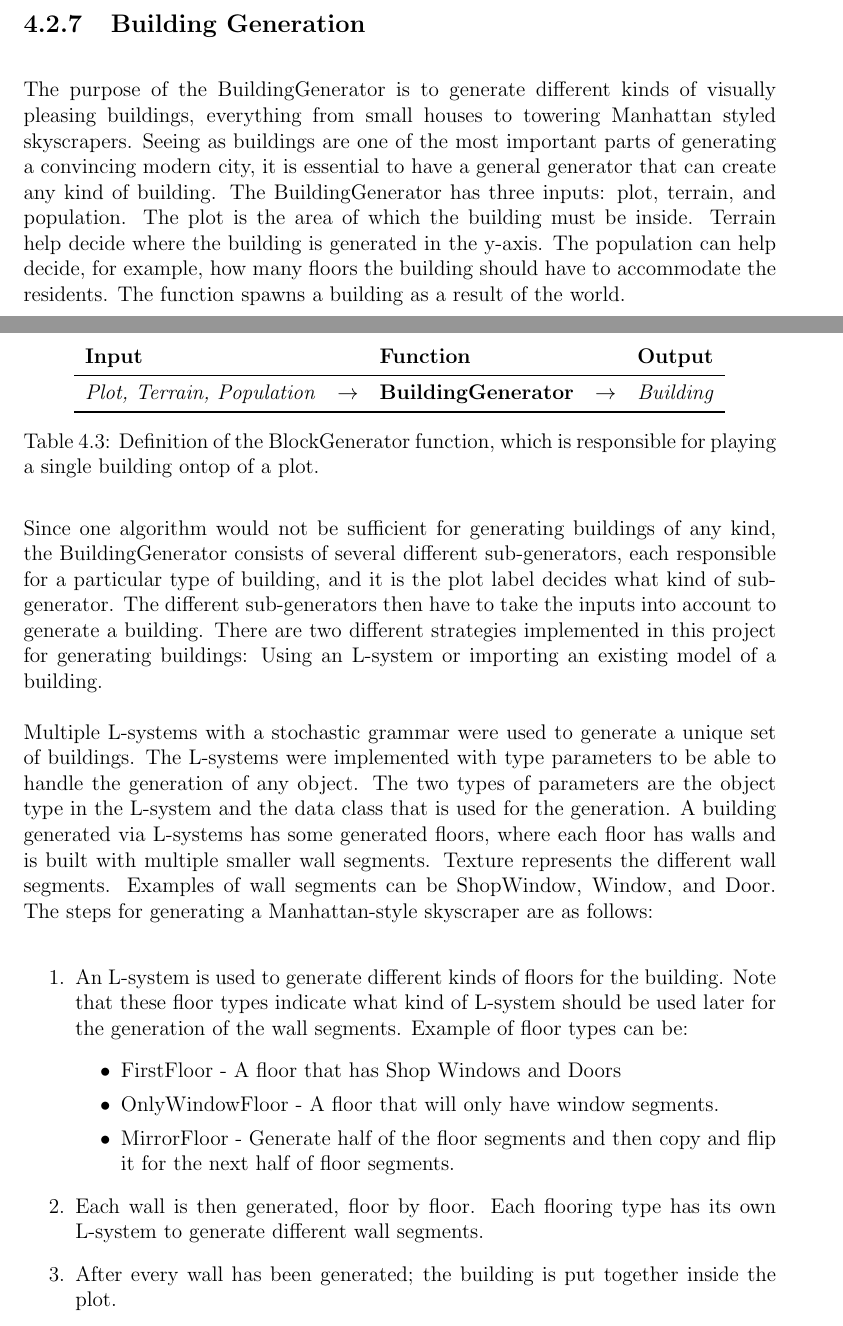
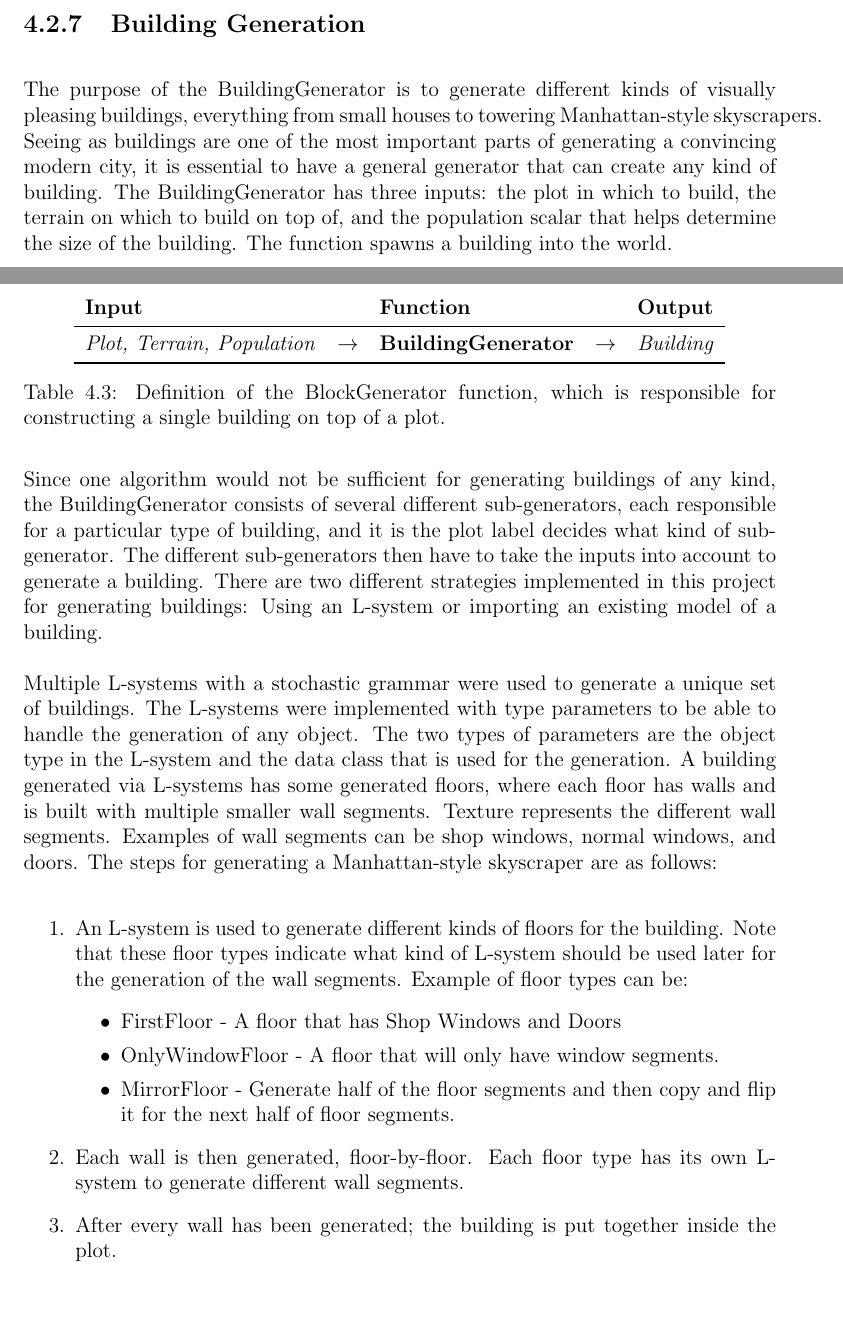
Before and after one commit to DATX02-20-02/Report, a LaTeX thesis (main.tex, which reads tex/methods/problem/buildings.tex): two parts of pages 35 and 36 of 45, joined at a grey line, cut so that both start at the same text, the shorter picture padded with empty space. Compiled offline with pdfLaTeX.

Commit message:
Minor changes

```diff
--- a/tex/methods/problem/buildings.tex
+++ b/tex/methods/problem/buildings.tex
@@ -1,11 +1,8 @@
 \subsection{Building Generation}
-The purpose of the BuildingGenerator is to generate different kinds of visually pleasing buildings, everything from small houses to towering Manhattan styled skyscrapers.
+The purpose of the BuildingGenerator is to generate different kinds of visually pleasing buildings, everything from small houses to towering Manhattan-style skyscrapers.
 Seeing as buildings are one of the most important parts of generating a convincing modern city, it is essential to have a general generator that can create any kind of building.
-The BuildingGenerator has three inputs: plot, terrain, and population.
-The plot is the area of which the building must be inside.
-Terrain help decide where the building is generated in the y-axis.
-The population can help decide, for example, how many floors the building should have to accommodate the residents.
-The function spawns a building as a result of the world.
+The BuildingGenerator has three inputs: the plot in which to build, the terrain on which to build on top of, and the population scalar that helps determine the size of the building.
+The function spawns a building into the world.
 
 \begin{table}[H]
     \centering
@@ -16,7 +13,7 @@ The function spawns a building as a result of the world.
       \bottomrule
     \end{tabular}
 
-    \caption{Definition of the BlockGenerator function, which is responsible for playing a single building ontop of a plot.}
+    \caption{Definition of the BlockGenerator function, which is responsible for constructing a single building on top of a plot.}
     \label{table:buildinggen}
   \end{table}
   \vspace{-0.4cm}
@@ -31,7 +28,7 @@ The L-systems were implemented with type parameters to be able to handle the gen
 The two types of parameters are the object type in the L-system and the data class that is used for the generation.
 A building generated via L-systems has some generated floors, where each floor has walls and is built with multiple smaller wall segments.
 Texture represents the different wall segments.
-Examples of wall segments can be ShopWindow, Window, and Door.
+Examples of wall segments can be shop windows, normal windows, and doors.
 The steps for generating a Manhattan-style skyscraper are as follows:
 \begin{enumerate}
     \item An L-system is used to generate different kinds of floors for the building. Note that these floor types indicate what kind of L-system should be used later for the generation of the wall segments. Example of floor types can be:
@@ -40,11 +37,13 @@ The steps for generating a Manhattan-style skyscraper are as follows:
         \item OnlyWindowFloor - A floor that will only have window segments.
         \item MirrorFloor - Generate half of the floor segments and then copy and flip it for the next half of floor segments.
     \end{itemize}
-    \item Each wall is then generated, floor by floor. Each flooring type has its own L-system to generate different wall segments.
+    \item Each wall is then generated, floor-by-floor. Each floor type has its own L-system to generate different wall segments.
     \item After every wall has been generated; the building is put together inside the plot.
     \item A flat roof is generated at the top of the building.
     \item The building is then placed on the highest point of the terrain within the plot. Basement walls are then generated downwards to not make the building float in the air. %techically it's the highest point of the plot.points
 \end{enumerate}
+
+% Explain how the direction of the wall is decide. Maybe draw a picture of it?
 
 % Add ShopWindow, Window and Door images
 % Add FirstFloor, OnlyWindowFloor and MirrorFloor images
```
